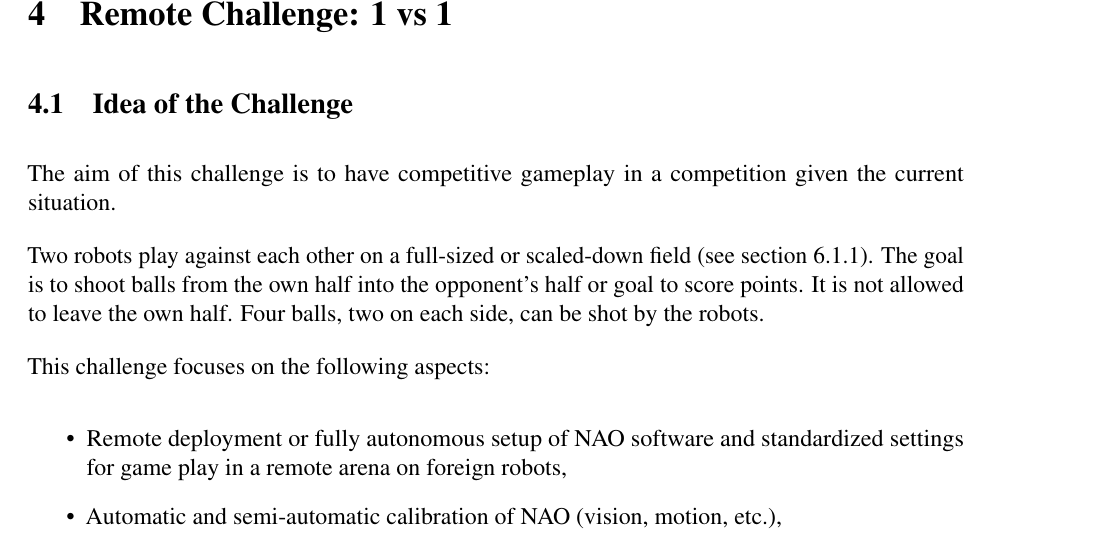
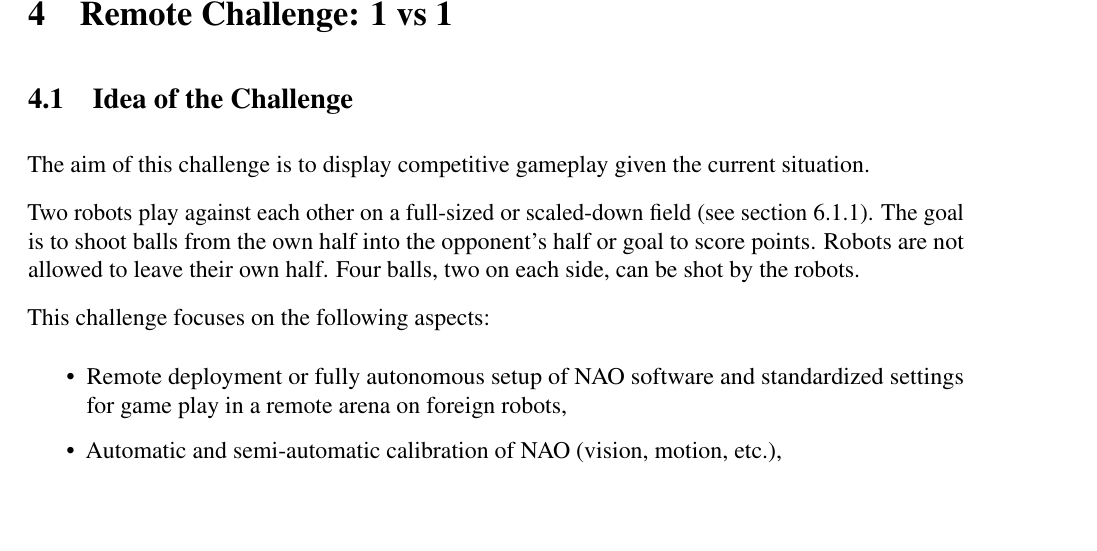
Before and after one commit to RoboCup-SPL/Rules, a LaTeX document (Rules 2021/SPL-Rules.tex, which reads Rules 2021/content/challenge3.tex): part of page 19 of 60, cut so that both start at the same text, the shorter picture padded with empty space. Compiled offline with pdfLaTeX.

Commit message:
typos and language

```diff
--- a/Rules 2021/content/challenge3.tex
+++ b/Rules 2021/content/challenge3.tex
@@ -3,9 +3,9 @@
 
 \subsection{Idea of the Challenge}
 % Patrick
-The aim of this challenge is to have competitive gameplay in a competition given the current situation.
+The aim of this challenge is to display competitive gameplay given the current situation.
 
-Two robots play against each other on a full-sized or scaled-down field (\cf section \ref{sec:field_dim}). The goal is to shoot balls from the own half into the opponent's half or goal to score points. It is not allowed to leave the own half. Four balls, two on each side, can be shot by the robots.
+Two robots play against each other on a full-sized or scaled-down field (\cf section \ref{sec:field_dim}). The goal is to shoot balls from the own half into the opponent's half or goal to score points. Robots are not allowed to leave their own half. Four balls, two on each side, can be shot by the robots.
 
 This challenge focuses on the following aspects:
 \begin{itemize}
```
